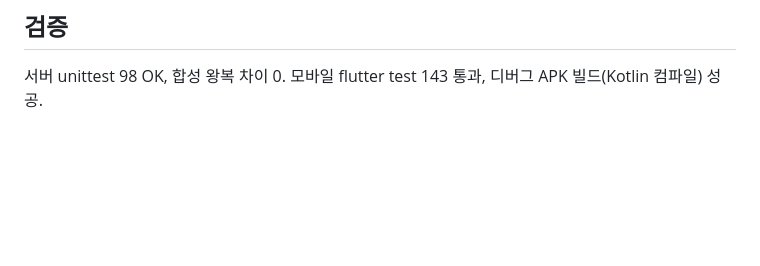
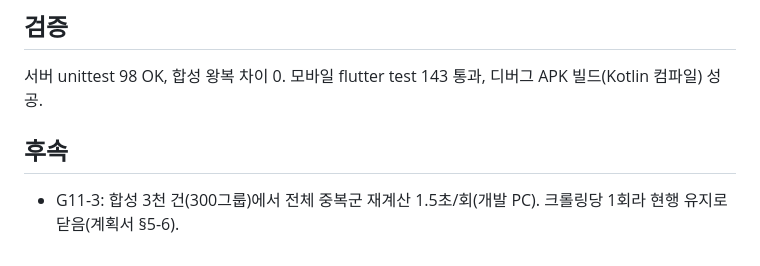
Before and after one commit to Fentanest/safetyreport, a Markdown page: docs/reviews/2026-09-24-gemini-g11-storage-review.md, the part around the change. Rendered like a GitHub page; blank space fills up the shorter version.

```diff
--- a/docs/reviews/2026-09-24-gemini-g11-storage-review.md
+++ b/docs/reviews/2026-09-24-gemini-g11-storage-review.md
@@ -23,3 +23,6 @@ worktree: 서버 `safetyreport-gemini-g11`(845fc28, 범위 `ee8f058..`), 모바
 
 ## 검증
 서버 unittest 98 OK, 합성 왕복 차이 0. 모바일 flutter test 143 통과, 디버그 APK 빌드(Kotlin 컴파일) 성공.
+
+## 후속
+- G11-3: 합성 3천 건(300그룹)에서 전체 중복군 재계산 1.5초/회(개발 PC). 크롤링당 1회라 현행 유지로 닫음(계획서 §5-6).
```
Also changed, not shown: docs/plans/storage-refactor-plan.md (+2 -2 lines).
